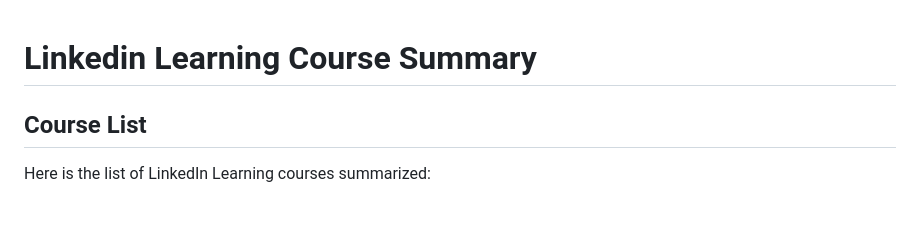
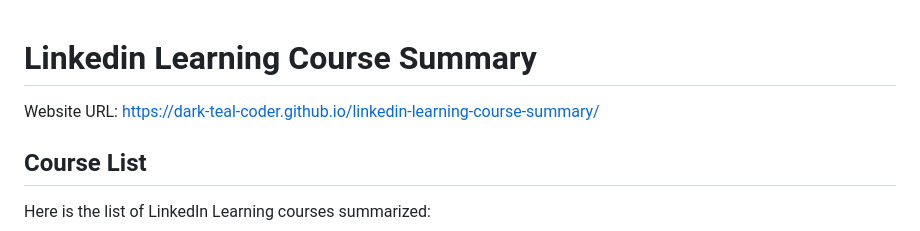
Before and after one commit to dark-teal-coder/web-linkedin-learning-course-summary, a Markdown page: README.md, the part around the change. Rendered like a GitHub page; blank space fills up the shorter version.

Commit message:
Add website URL

```diff
--- a/README.md
+++ b/README.md
@@ -1,4 +1,6 @@
 # Linkedin Learning Course Summary
+
+Website URL: https://dark-teal-coder.github.io/linkedin-learning-course-summary/
 
 ## Course List
 
```
